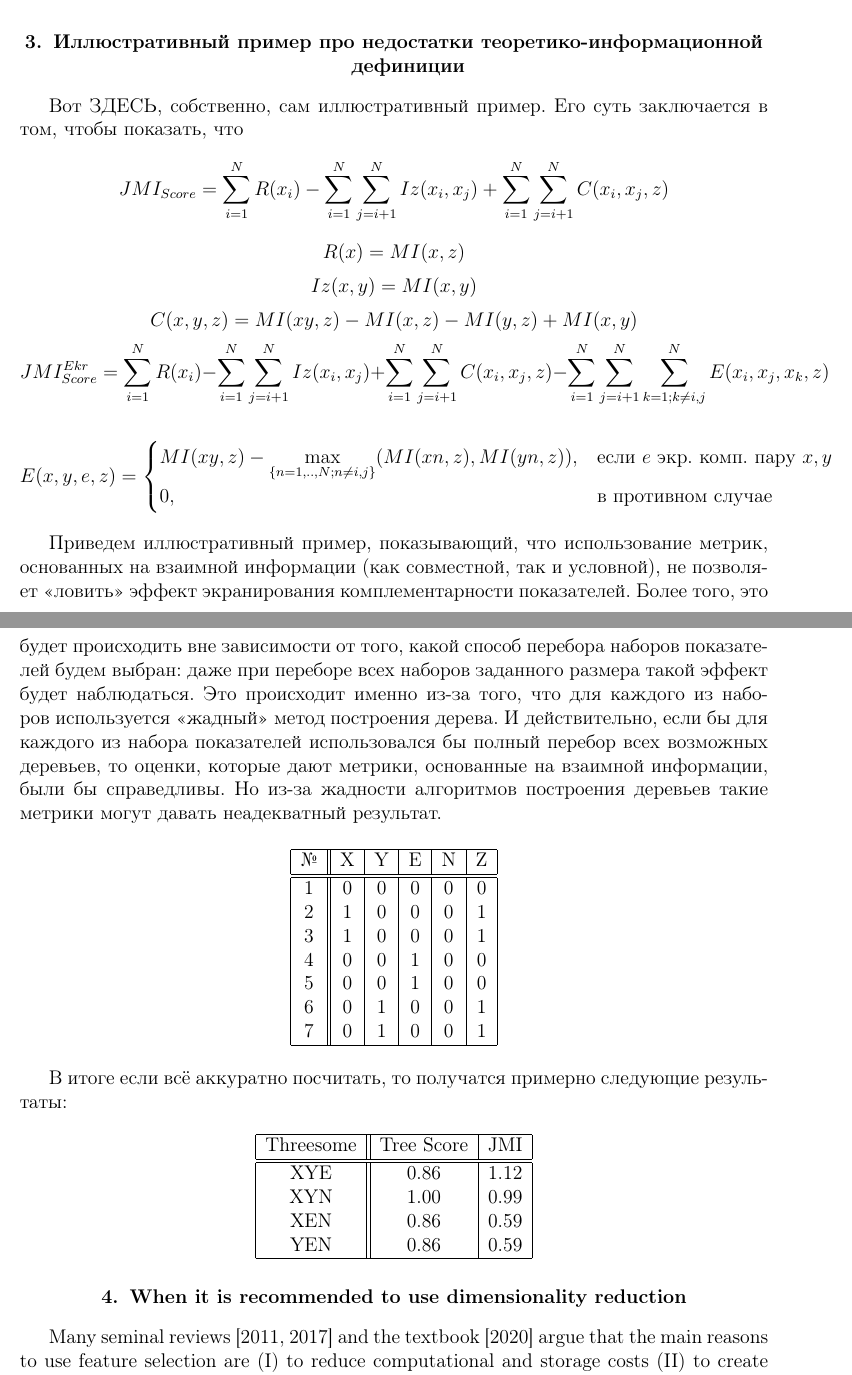
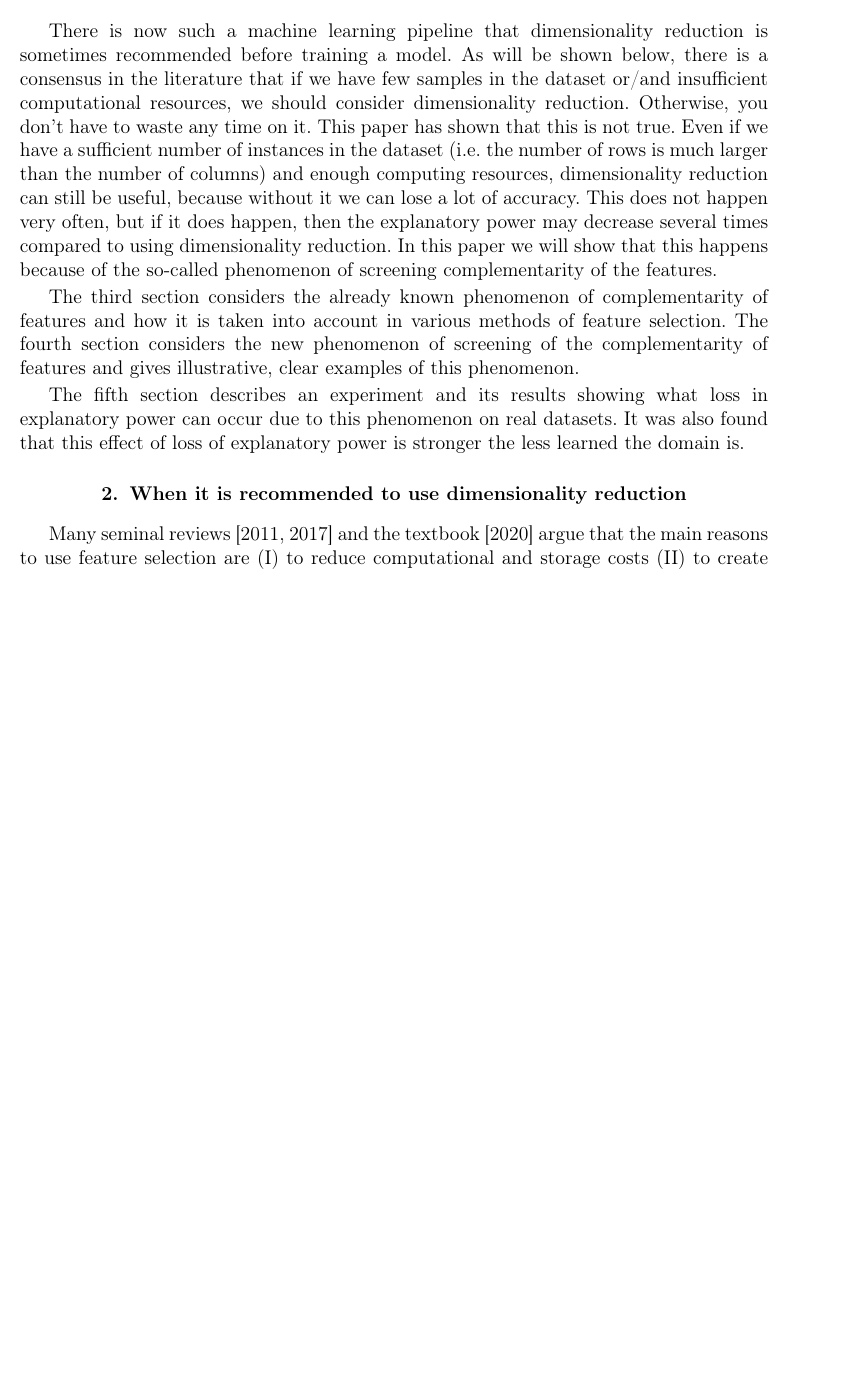
Before and after one commit to sergiustoday/ScreeningOfComplementarity, a LaTeX document (main.tex): two parts of pages 2 and 3 of 6 before the commit and part of page 1 of 5 after it, the two joined at a grey line, cut at the place of the change, the shorter picture padded with empty space. Compiled offline with pdfLaTeX.

Commit message:
Add files via upload

```diff
--- a/main.tex
+++ b/main.tex
@@ -33,3 +33,12 @@ There are no information-theoretic definitions and methods for calculating compl
 
 \section{Introduction}
 
+There is now such a machine learning pipeline that dimensionality reduction is sometimes recommended before training a model. As will be shown below, there is a consensus in the literature that if we have few samples in the dataset or/and insufficient computational resources, we should consider dimensionality reduction. Otherwise, you don't have to waste any time on it. This paper has shown that this is not true.  Even if we have a sufficient number of instances in the dataset (i.e. the number of rows is much larger than the number of columns) and enough computing resources, dimensionality reduction can still be useful, because without it we can lose a lot of accuracy. This does not happen very often, but if it does happen, then the explanatory power may decrease several times compared to using dimensionality reduction. In this paper we will show that this happens because of the so-called phenomenon of screening complementarity of the features.
+
+The third section considers the already known phenomenon of complementarity of features and how it is taken into account in various methods of feature selection. The fourth section considers the new phenomenon of screening of the complementarity of features and gives illustrative, clear examples of this phenomenon.
+
+The fifth section describes an experiment and its results showing what loss in explanatory power can occur due to this phenomenon on real datasets. It was also found that this effect of loss of explanatory power is stronger the less learned the domain is.
+
+\section{When it is recommended to use dimensionality reduction }
+
+Many seminal reviews [2011, 2017] and the textbook [2020] argue that the main reasons to use feature selection are (I) to reduce computational and storage costs (II) to create a cleaner, more interpretable, compact model (III) to improve performance metrics in general and learning accuracy in particular. But how can dimensionality reduction in general and feature selection in particular affect accuracy?
@@ -84,65 +105,3 @@ the accuracy of the model becomes higher. This is demonstrated on a synthetic da
 this opens up opportunities for designing and thoroughly testing the selection algorithm.
 indicators that no longer take into account the above-mentioned triad, but the "relevance" quartet —
 redundancy — complementarity — complementarity screening".
-
-
-\section{Иллюстративный пример про недостатки теоретико-информационной дефиниции}
-
-Вот ЗДЕСЬ, собственно, сам иллюстративный пример. Его суть заключается в том, чтобы показать, что
-\[JMI_{Score} = \sum_{i=1}^N R(x_i) -
-\sum_{i=1}^N \sum_{j=i+1}^N Iz(x_i, x_j) +
-\sum_{i=1}^N \sum_{j=i+1}^N C(x_i, x_j,z)
-\]
-\[R(x) = MI(x,z)\]
-\[Iz(x,y) = MI(x,y)\]
-\[C(x,y,z) = MI(xy,z) - MI(x,z) - MI(y,z) + MI(x,y)\]\[JMI_{Score}^{Ekr} = \sum_{i=1}^N R(x_i) -
-\sum_{i=1}^N \sum_{j=i+1}^N Iz(x_i, x_j) +
-\sum_{i=1}^N \sum_{j=i+1}^N C(x_i, x_j,z)-
-\sum_{i=1}^N \sum_{j=i+1}^N \sum_{k=1; k \neq i,j}^N E(x_i, x_j,x_k,z)
-\]
-
-\[E(x,y,e,z) = \begin{cases}
-  MI(xy,z) - \max\limits_{\{n=1,..,N; n \neq i,j \}} (MI(xn,z), MI(yn,z)),  & \mbox{если } e \mbox{ экр. комп. пару } x,y \\
-  0, & \mbox{в противном случае }
-\end{cases} \]
-
-
-Приведем иллюстративный пример, показывающий, что использование метрик, основанных на взаимной информации (как совместной, так и условной), не позволяет «ловить» эффект экранирования комплементарности показателей. Более того, это будет происходить вне зависимости от того, какой способ перебора наборов показателей будем выбран: даже при переборе всех наборов заданного размера такой эффект будет наблюдаться. Это происходит именно из-за того, что для каждого из наборов используется «жадный» метод построения дерева. И действительно, если бы для каждого из набора показателей использовался бы полный перебор всех возможных деревьев, то оценки, которые дают метрики, основанные на взаимной информации, были бы справедливы. Но из-за жадности алгоритмов построения деревьев такие метрики могут давать неадекватный результат.
-
-\begin{center}
-\begin{tabular}{ |c||c|c|c|c|c| }
-  \hline
-  № & X & Y & E & N & Z \\
- \hline
- \hline
- 1 & 0 & 0 & 0 & 0 & 0 \\
- 2 & 1 & 0 & 0 & 0 & 1 \\
- 3 & 1 & 0 & 0 & 0 & 1 \\
- 4 & 0 & 0 & 1 & 0 & 0 \\
- 5 & 0 & 0 & 1 & 0 & 0 \\
- 6 & 0 & 1 & 0 & 0 & 1 \\
- 7 & 0 & 1 & 0 & 0 & 1 \\
- \hline
-\end{tabular}
-\end{center}
-
-В итоге если всё аккуратно посчитать, то получатся примерно следующие результаты:
-
-\begin{center}
-\begin{tabular}{ |c||c|c| }
-  \hline
-  Threesome & Tree Score & JMI \\
- \hline
- \hline
- XYE & 0.86 & 1.12 \\
- XYN & 1.00 & 0.99 \\
- XEN & 0.86 & 0.59 \\
- YEN & 0.86 & 0.59 \\
- \hline
-\end{tabular}
-\end{center}
-
-
-\section{When it is recommended to use dimensionality reduction }
-
-Many seminal reviews [2011, 2017] and the textbook [2020] argue that the main reasons to use feature selection are (I) to reduce computational and storage costs (II) to create a cleaner, more interpretable, compact model (III) to improve performance metrics in general and learning accuracy in particular. But how can dimensionality reduction in general and feature selection in particular affect accuracy?
```
Also changed, not shown: main.tex (23 more changed lines).
